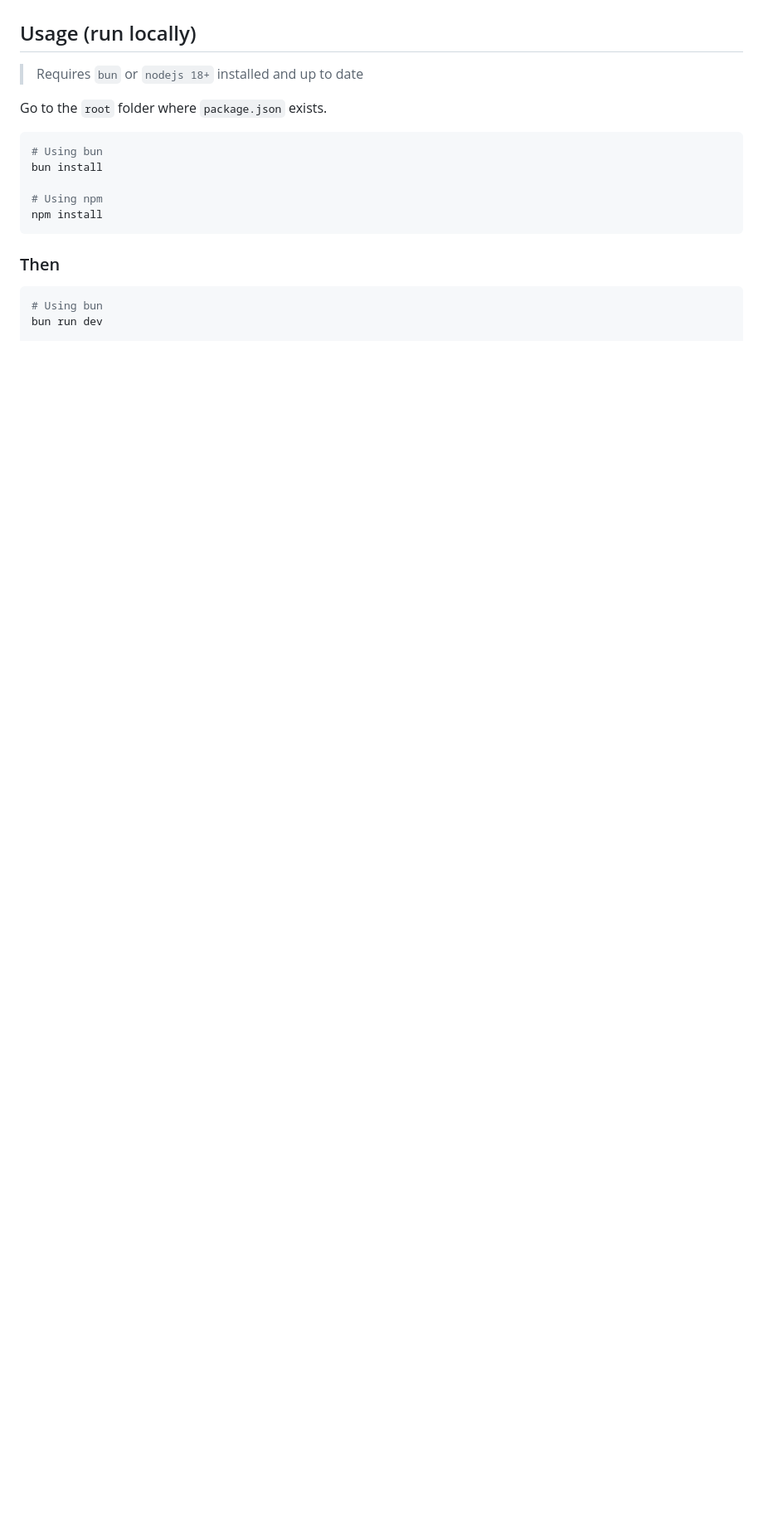
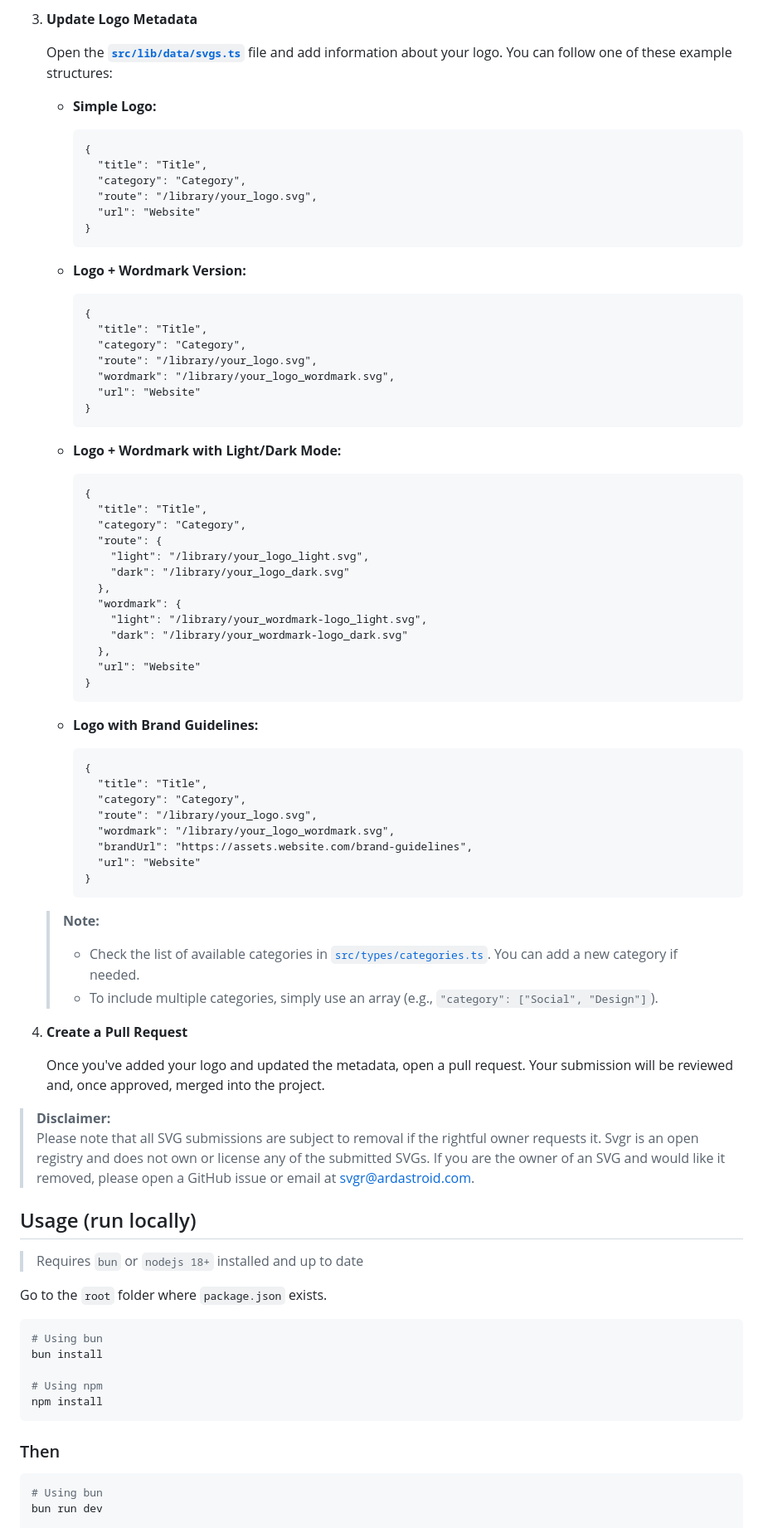
Before and after one commit to ardzero/svgr, a Markdown page: README.md, the part around one of its changes. Shown at 83% size. GitHub-like rendering; blank space fills up the shorter version.

````diff
--- a/README.md
+++ b/README.md
@@ -44,3 +78,72 @@ Repo: [Github Repo](https://github.com/ardzero/svgr)
+3. **Update Logo Metadata**
+
+   Open the [**`src/lib/data/svgs.ts`**](https://github.com/ardzero/svgr/blob/main/src/lib/data/svgs.ts) file and add information about your logo. You can follow one of these example structures:
+
+   - **Simple Logo:**
+
+     ```json:README.md
+     {
+       "title": "Title",
+       "category": "Category",
+       "route": "/library/your_logo.svg",
+       "url": "Website"
+     }
+     ```
+
+   - **Logo + Wordmark Version:**
+
+     ```json:README.md
+     {
+       "title": "Title",
+       "category": "Category",
+       "route": "/library/your_logo.svg",
+       "wordmark": "/library/your_logo_wordmark.svg",
+       "url": "Website"
+     }
+     ```
+
+   - **Logo + Wordmark with Light/Dark Mode:**
+
+     ```json:README.md
+     {
+       "title": "Title",
+       "category": "Category",
+       "route": {
+         "light": "/library/your_logo_light.svg",
+         "dark": "/library/your_logo_dark.svg"
+       },
+       "wordmark": {
+         "light": "/library/your_wordmark-logo_light.svg",
+         "dark": "/library/your_wordmark-logo_dark.svg"
+       },
+       "url": "Website"
+     }
+     ```
+
+   - **Logo with Brand Guidelines:**
+
+     ```json:README.md
+     {
+       "title": "Title",
+       "category": "Category",
+       "route": "/library/your_logo.svg",
+       "wordmark": "/library/your_logo_wordmark.svg",
+       "brandUrl": "https://assets.website.com/brand-guidelines",
+       "url": "Website"
+     }
+     ```
+
+   > **Note:**
+   >
+   > - Check the list of available categories in [`src/types/categories.ts`](https://github.com/ardzero/svgr/blob/main/src/types/categories.ts). You can add a new category if needed.
+   > - To include multiple categories, simply use an array (e.g., `"category": ["Social", "Design"]`).
+
+4. **Create a Pull Request**
+
+   Once you've added your logo and updated the metadata, open a pull request. Your submission will be reviewed and, once approved, merged into the project.
+
+> **Disclaimer:**
+> Please note that all SVG submissions are subject to removal if the rightful owner requests it. Svgr is an open registry and does not own or license any of the submitted SVGs. If you are the owner of an SVG and would like it removed, please open a GitHub issue or email at [svgr@ardastroid.com](mailto:svgr@ardastroid.com).
 
 ## Usage (run locally)
 
````
Also changed, not shown: other parts of README.md (+34 -0 lines).
